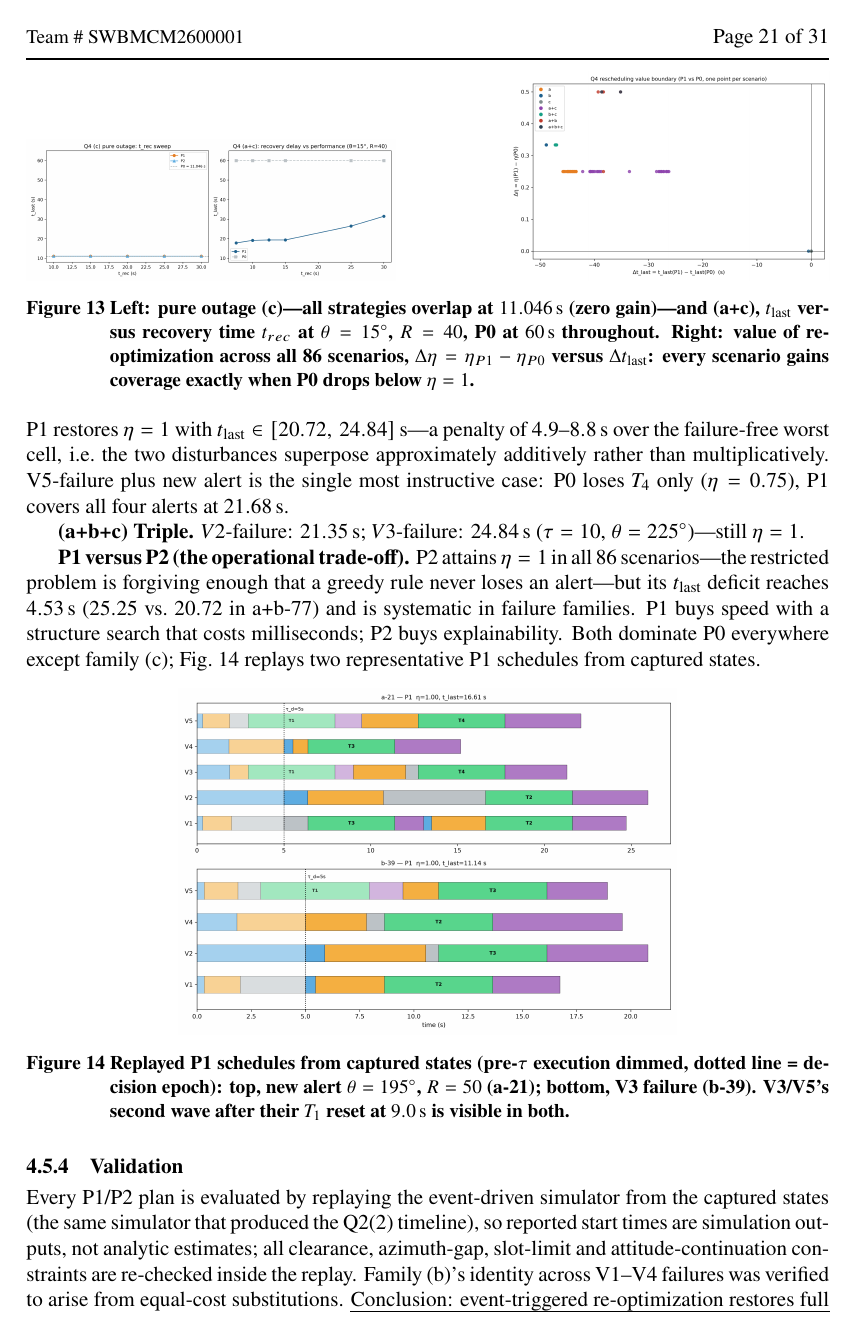
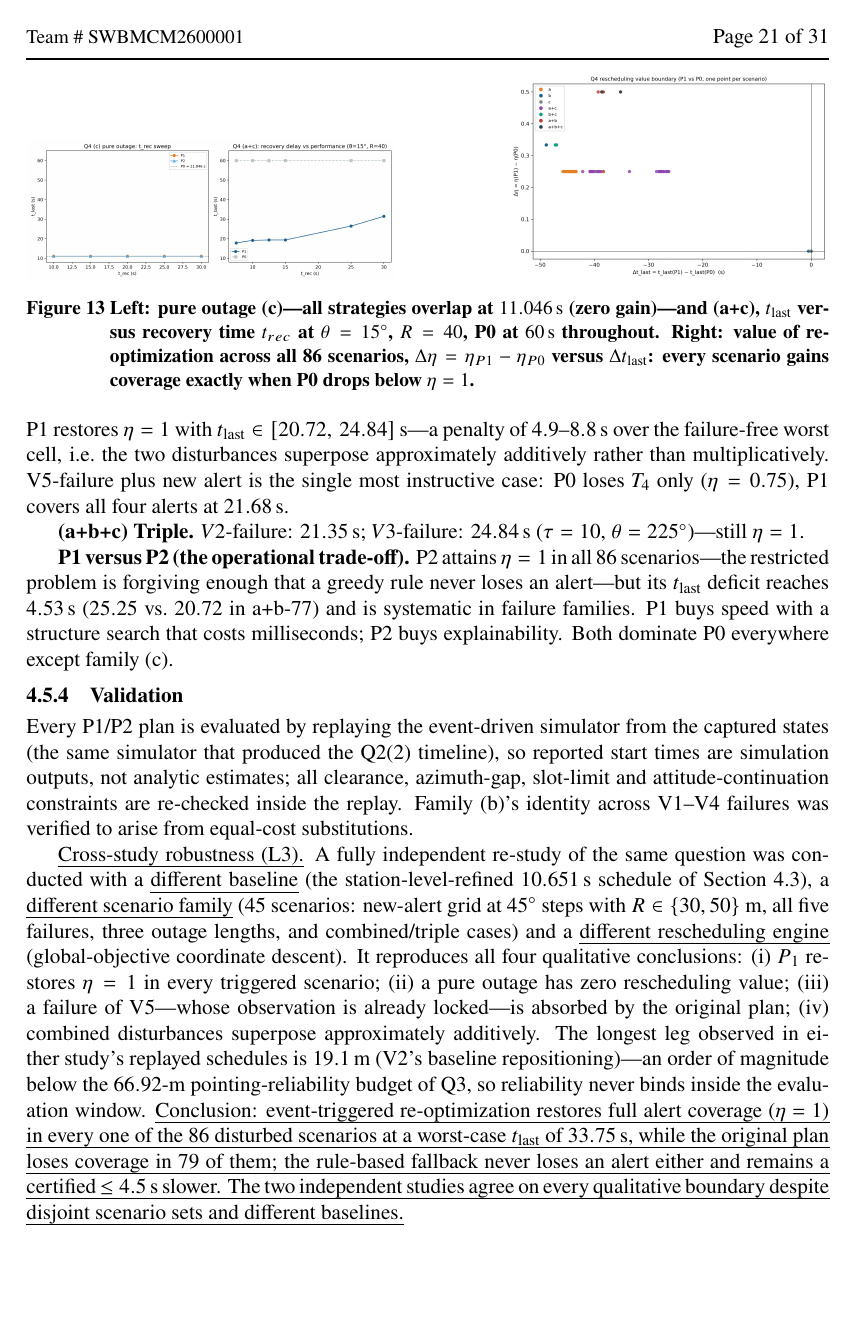
Before and after one commit to dongmingkun/ShuWei-Cup-2026, a LaTeX thesis (论文/main.tex, which reads 论文/sec4_q4.tex): page 23 of 33. Compiled offline with XeLaTeX.

Commit message:
Q4优化：验证段新增跨研究稳健性(L3)——独立重研究(45场景/不同基线/不同引擎)复现全部定性边界；Q3预算闭环(最长腿19.1m≪66.92m)；移除冗余重放示例图(入库留档)，页数-1

```diff
--- a/论文/sec4_q4.tex
+++ b/论文/sec4_q4.tex
@@ -167,17 +167,7 @@ scenarios---the restricted problem is forgiving enough that a greedy rule never
 an alert---but its $t_{\mathrm{last}}$ deficit reaches $4.53\,\mathrm{s}$
 ($25.25$ vs.\ $20.72$ in a+b-77) and is systematic in failure families. P1 buys speed
 with a structure search that costs milliseconds; P2 buys explainability. Both dominate
-P0 everywhere except family (c); Fig.~\ref{fig:q4gantt} replays two representative
-P1 schedules from captured states.
-
-\begin{figure}[!htb]\centering
-\includegraphics[width=0.62\textwidth]{fig_q4_gantt_examples.png}
-\caption{Replayed P1 schedules from captured states (pre-$\tau$ execution dimmed, dotted
-line = decision epoch): top, new alert $\theta=195^\circ$, $R=50$ (a-21); bottom, V3
-failure (b-39). V3/V5's second wave after their $T_1$ reset at $9.0\,\mathrm{s}$ is
-visible in both.}
-\label{fig:q4gantt}
-\end{figure}
+P0 everywhere except family (c).
 
 \subsubsection{Validation}
 
@@ -186,8 +176,23 @@ states (the same simulator that produced the Q2(2) timeline), so reported start
 are simulation outputs, not analytic estimates; all clearance, azimuth-gap, slot-limit
 and attitude-continuation constraints are re-checked inside the replay. Family (b)'s
 identity across V1--V4 failures was verified to arise from equal-cost substitutions.
+
+\emph{Cross-study robustness (L3).} A fully independent re-study of the same question
+was conducted with a \emph{different baseline} (the station-level-refined $10.651\,\mathrm{s}$
+schedule of Section~\ref{sec:q22}), a \emph{different scenario family} (45 scenarios:
+new-alert grid at $45^\circ$ steps with $R\in\{30,50\}$ m, all five failures, three
+outage lengths, and combined/triple cases) and a \emph{different rescheduling engine}
+(global-objective coordinate descent). It reproduces all four qualitative conclusions:
+(i) $P_1$ restores $\eta=1$ in every triggered scenario; (ii) a pure outage has zero
+rescheduling value; (iii) a failure of V5---whose observation is already locked---is
+absorbed by the original plan; (iv) combined disturbances superpose approximately
+additively. The longest leg observed in either study's replayed schedules is
+$19.1\,\mathrm{m}$ (V2's baseline repositioning)---an order of magnitude below the
+$66.92$-m pointing-reliability budget of Q3, so reliability never binds inside the
+evaluation window.
 \emph{Conclusion: event-triggered re-optimization restores full alert coverage
 ($\eta=1$) in every one of the 86 disturbed scenarios at a worst-case $t_{\mathrm{last}}$
 of $33.75\,\mathrm{s}$, while the original plan loses coverage in 79 of them; the
 rule-based fallback never loses an alert either and remains a certified
-$\le4.5\,\mathrm{s}$ slower.}
+$\le4.5\,\mathrm{s}$ slower. The two independent studies agree on every qualitative
+boundary despite disjoint scenario sets and different baselines.}
```
Also changed, not shown: 论文/sec5_testing.tex (+17 -9 lines), 论文/BSWBMCM2600001.pdf, 2 other files.
